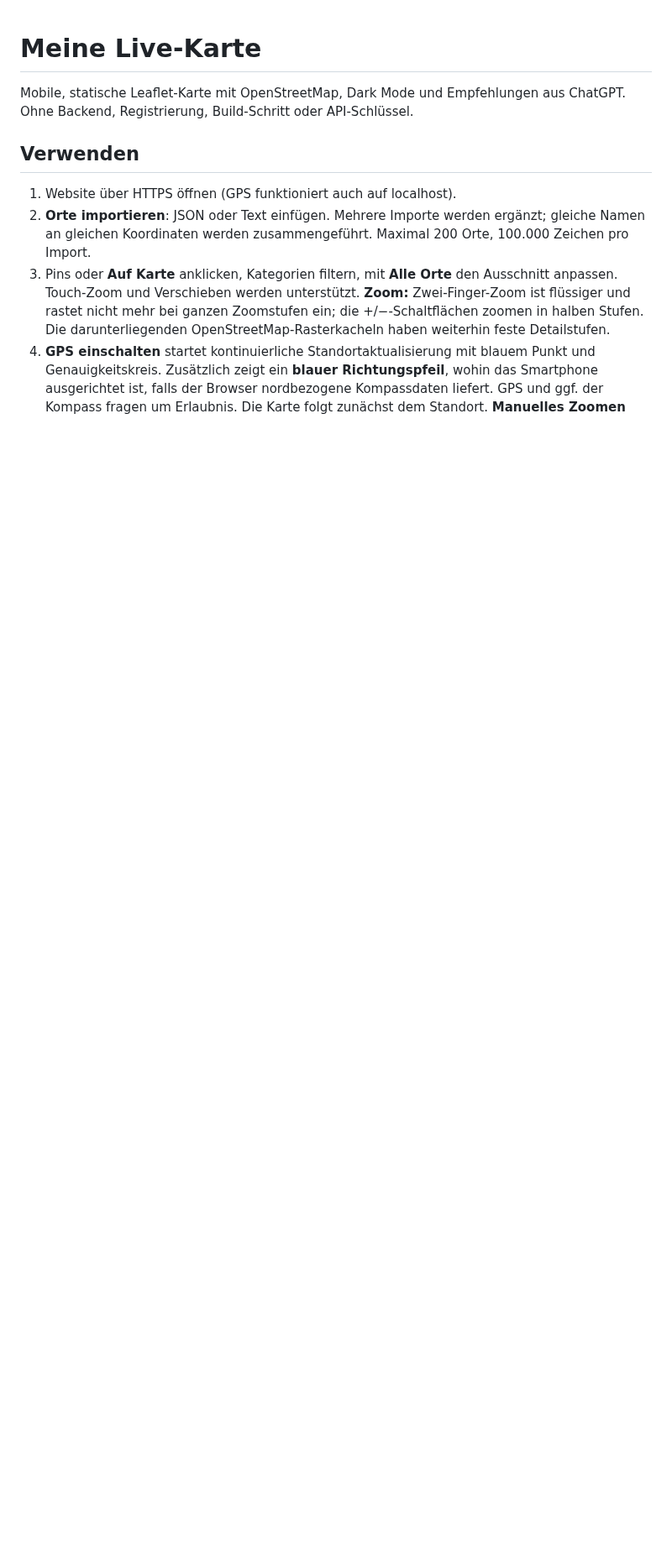
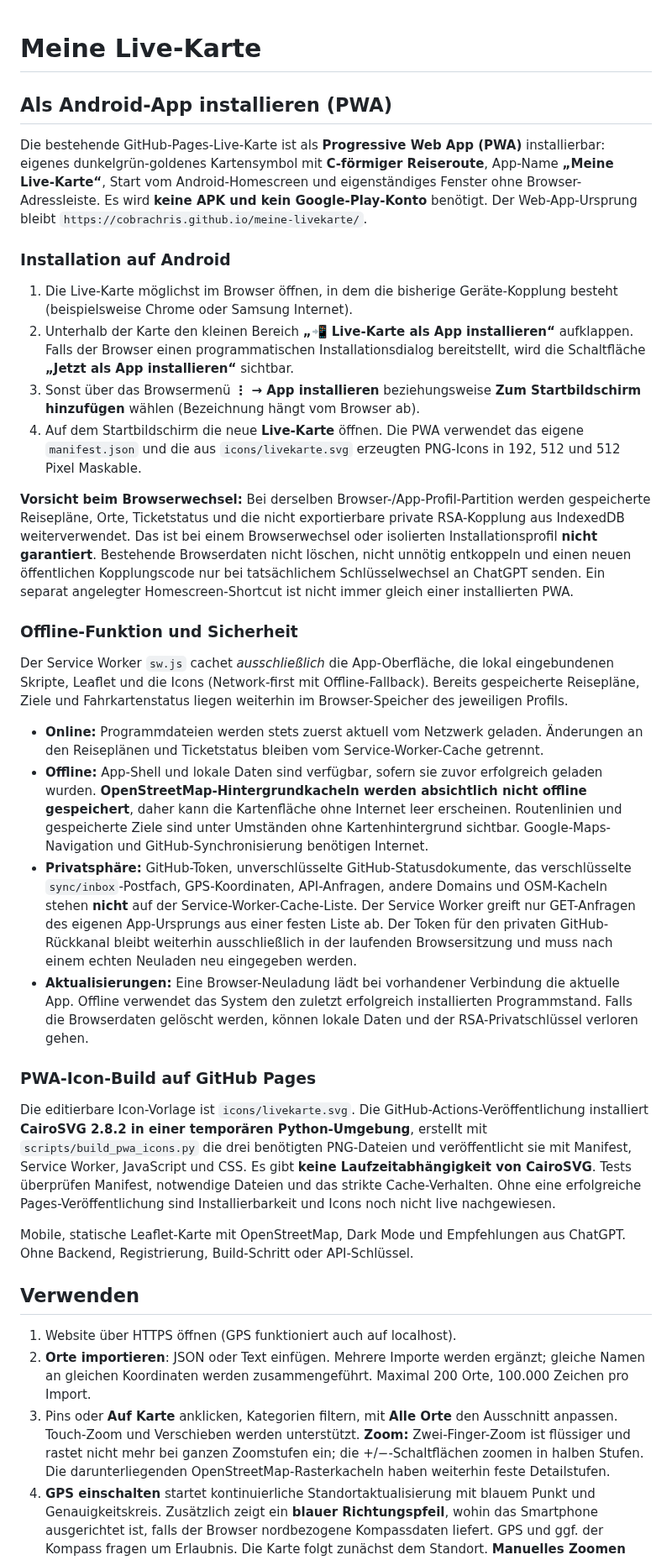
Before and after one commit to CobraChris/meine-livekarte, a Markdown page: README.md, the part around the change. Shown at 84% size. Rendered like a GitHub page; blank space fills up the shorter version.

Commit message:
docs: Android PWA installation, C route icon, offline limits, origin storage and sync safety

```diff
--- a/README.md
+++ b/README.md
@@ -1,4 +1,30 @@
 # Meine Live-Karte
+
+## Als Android-App installieren (PWA)
+
+Die bestehende GitHub-Pages-Live-Karte ist als **Progressive Web App (PWA)** installierbar: eigenes dunkelgrün-goldenes Kartensymbol mit **C-förmiger Reiseroute**, App-Name **„Meine Live-Karte“**, Start vom Android-Homescreen und eigenständiges Fenster ohne Browser-Adressleiste. Es wird **keine APK und kein Google-Play-Konto** benötigt. Der Web-App-Ursprung bleibt `https://cobrachris.github.io/meine-livekarte/`.
+
+### Installation auf Android
+
+1. Die Live-Karte möglichst im Browser öffnen, in dem die bisherige Geräte-Kopplung besteht (beispielsweise Chrome oder Samsung Internet).
+2. Unterhalb der Karte den kleinen Bereich **„📲 Live-Karte als App installieren“** aufklappen. Falls der Browser einen programmatischen Installationsdialog bereitstellt, wird die Schaltfläche **„Jetzt als App installieren“** sichtbar.
+3. Sonst über das Browsermenü **⋮ → App installieren** beziehungsweise **Zum Startbildschirm hinzufügen** wählen (Bezeichnung hängt vom Browser ab).
+4. Auf dem Startbildschirm die neue **Live-Karte** öffnen. Die PWA verwendet das eigene `manifest.json` und die aus `icons/livekarte.svg` erzeugten PNG-Icons in 192, 512 und 512 Pixel Maskable.
+
+**Vorsicht beim Browserwechsel:** Bei derselben Browser-/App-Profil-Partition werden gespeicherte Reisepläne, Orte, Ticketstatus und die nicht exportierbare private RSA-Kopplung aus IndexedDB weiterverwendet. Das ist bei einem Browserwechsel oder isolierten Installationsprofil **nicht garantiert**. Bestehende Browserdaten nicht löschen, nicht unnötig entkoppeln und einen neuen öffentlichen Kopplungscode nur bei tatsächlichem Schlüsselwechsel an ChatGPT senden. Ein separat angelegter Homescreen-Shortcut ist nicht immer gleich einer installierten PWA.
+
+### Offline-Funktion und Sicherheit
+
+Der Service Worker `sw.js` cachet *ausschließlich* die App-Oberfläche, die lokal eingebundenen Skripte, Leaflet und die Icons (Network-first mit Offline-Fallback). Bereits gespeicherte Reisepläne, Ziele und Fahrkartenstatus liegen weiterhin im Browser-Speicher des jeweiligen Profils.
+
+- **Online:** Programmdateien werden stets zuerst aktuell vom Netzwerk geladen. Änderungen an den Reiseplänen und Ticketstatus bleiben vom Service-Worker-Cache getrennt.
+- **Offline:** App-Shell und lokale Daten sind verfügbar, sofern sie zuvor erfolgreich geladen wurden. **OpenStreetMap-Hintergrundkacheln werden absichtlich nicht offline gespeichert**, daher kann die Kartenfläche ohne Internet leer erscheinen. Routenlinien und gespeicherte Ziele sind unter Umständen ohne Kartenhintergrund sichtbar. Google-Maps-Navigation und GitHub-Synchronisierung benötigen Internet.
+- **Privatsphäre:** GitHub-Token, unverschlüsselte GitHub-Statusdokumente, das verschlüsselte `sync/inbox`-Postfach, GPS-Koordinaten, API-Anfragen, andere Domains und OSM-Kacheln stehen **nicht** auf der Service-Worker-Cache-Liste. Der Service Worker greift nur GET-Anfragen des eigenen App-Ursprungs aus einer festen Liste ab. Der Token für den privaten GitHub-Rückkanal bleibt weiterhin ausschließlich in der laufenden Browsersitzung und muss nach einem echten Neuladen neu eingegeben werden.
+- **Aktualisierungen:** Eine Browser-Neuladung lädt bei vorhandener Verbindung die aktuelle App. Offline verwendet das System den zuletzt erfolgreich installierten Programmstand. Falls die Browserdaten gelöscht werden, können lokale Daten und der RSA-Privatschlüssel verloren gehen.
+
+### PWA-Icon-Build auf GitHub Pages
+
+Die editierbare Icon-Vorlage ist `icons/livekarte.svg`. Die GitHub-Actions-Veröffentlichung installiert **CairoSVG 2.8.2 in einer temporären Python-Umgebung**, erstellt mit `scripts/build_pwa_icons.py` die drei benötigten PNG-Dateien und veröffentlicht sie mit Manifest, Service Worker, JavaScript und CSS. Es gibt **keine Laufzeitabhängigkeit von CairoSVG**. Tests überprüfen Manifest, notwendige Dateien und das strikte Cache-Verhalten. Ohne eine erfolgreiche Pages-Veröffentlichung sind Installierbarkeit und Icons noch nicht live nachgewiesen.
 
 Mobile, statische Leaflet-Karte mit OpenStreetMap, Dark Mode und Empfehlungen aus ChatGPT. Ohne Backend, Registrierung, Build-Schritt oder API-Schlüssel.
 
```
